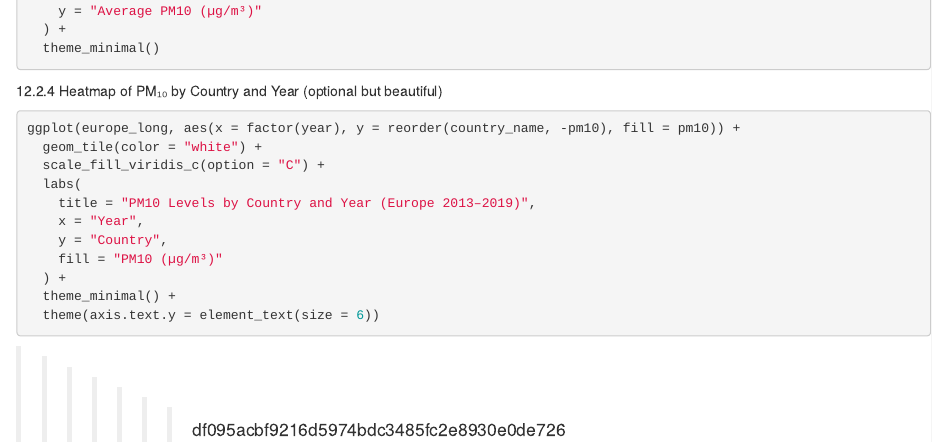
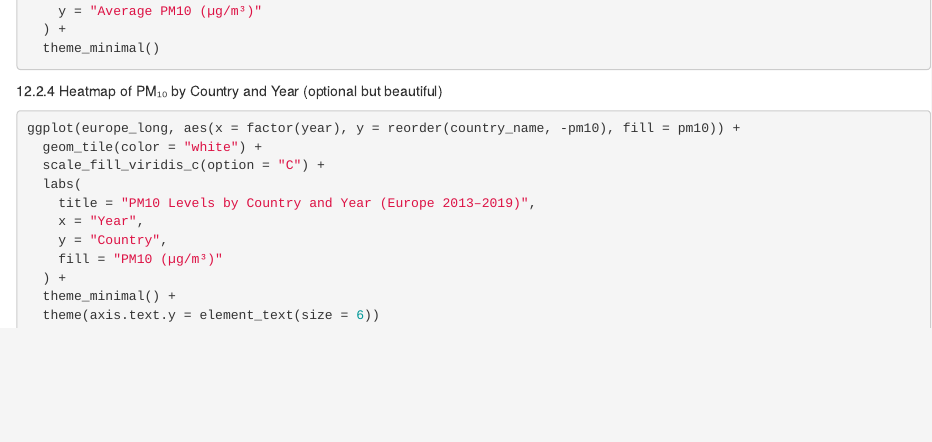
Before and after one commit to Nehashi03/who-air-quality-analysis, an R Markdown document (R_Coursework.Rmd): the page in a window 1100 px wide, from 4940 px down. Rendered offline with R 4.5, knitr and Pandoc, with nearby package versions; the code chunks are not run, so their results and figures are left out.

Commit message:
Remove merge conflict markers from R_Coursework.Rmd

````diff
--- a/R_Coursework.Rmd
+++ b/R_Coursework.Rmd
@@ -324,5 +324,3 @@ ggplot(europe_long, aes(x = factor(year), y = reorder(country_name, -pm10), fill
   theme(axis.text.y = element_text(size = 6))
 
 ```
-
->>>>>>> df095acbf9216d5974bdc3485fc2e8930e0de726
````
